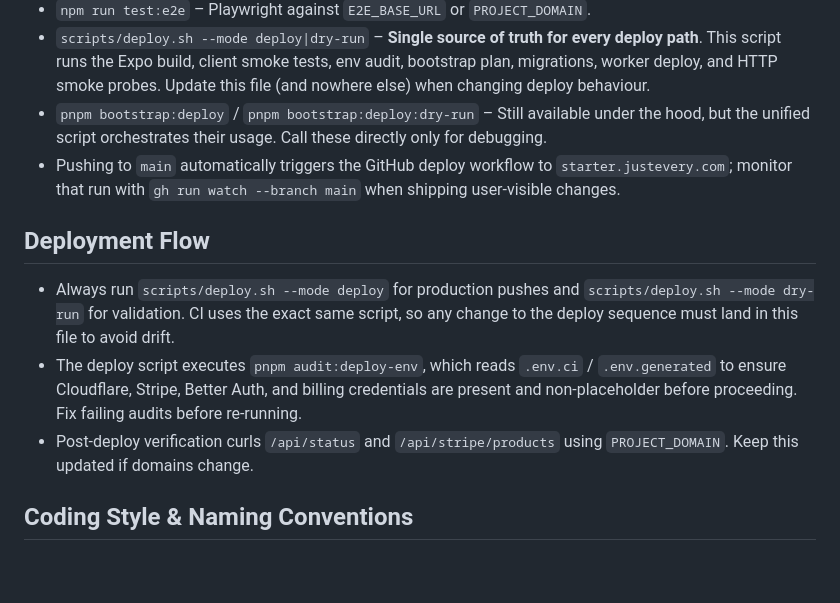
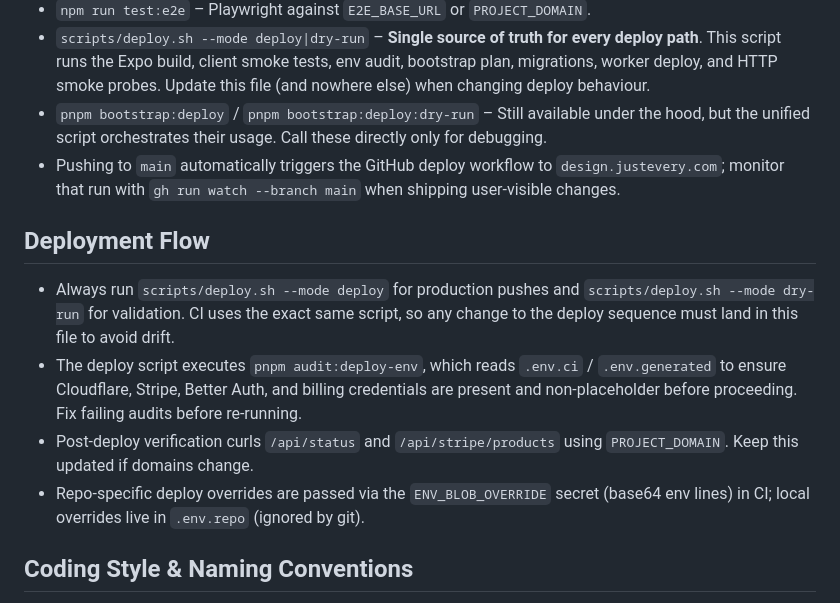
Before and after one commit to just-every/skill, a Markdown page: AGENTS.md, the part around the change. Rendered like a GitHub page; blank space fills up the shorter version.

```diff
--- a/AGENTS.md
+++ b/AGENTS.md
@@ -19,12 +19,13 @@ This repository is the canonical justevery starter stack; future products should
 - `npm run test:e2e` – Playwright against `E2E_BASE_URL` or `PROJECT_DOMAIN`.
 - `scripts/deploy.sh --mode deploy|dry-run` – **Single source of truth for every deploy path**. This script runs the Expo build, client smoke tests, env audit, bootstrap plan, migrations, worker deploy, and HTTP smoke probes. Update this file (and nowhere else) when changing deploy behaviour.
 - `pnpm bootstrap:deploy` / `pnpm bootstrap:deploy:dry-run` – Still available under the hood, but the unified script orchestrates their usage. Call these directly only for debugging.
-- Pushing to `main` automatically triggers the GitHub deploy workflow to `starter.justevery.com`; monitor that run with `gh run watch --branch main` when shipping user-visible changes.
+- Pushing to `main` automatically triggers the GitHub deploy workflow to `design.justevery.com`; monitor that run with `gh run watch --branch main` when shipping user-visible changes.
 
 ## Deployment Flow
 - Always run `scripts/deploy.sh --mode deploy` for production pushes and `scripts/deploy.sh --mode dry-run` for validation. CI uses the exact same script, so any change to the deploy sequence must land in this file to avoid drift.
 - The deploy script executes `pnpm audit:deploy-env`, which reads `.env.ci` / `.env.generated` to ensure Cloudflare, Stripe, Better Auth, and billing credentials are present and non-placeholder before proceeding. Fix failing audits before re-running.
 - Post-deploy verification curls `/api/status` and `/api/stripe/products` using `PROJECT_DOMAIN`. Keep this updated if domains change.
+- Repo-specific deploy overrides are passed via the `ENV_BLOB_OVERRIDE` secret (base64 env lines) in CI; local overrides live in `.env.repo` (ignored by git).
 
 ## Coding Style & Naming Conventions
 - TypeScript is strict via `tsconfig.base.json`; add explicit return types on exported helpers and update `Env` when bindings change.
```
Also changed, not shown: README.md (+6 -2 lines).
